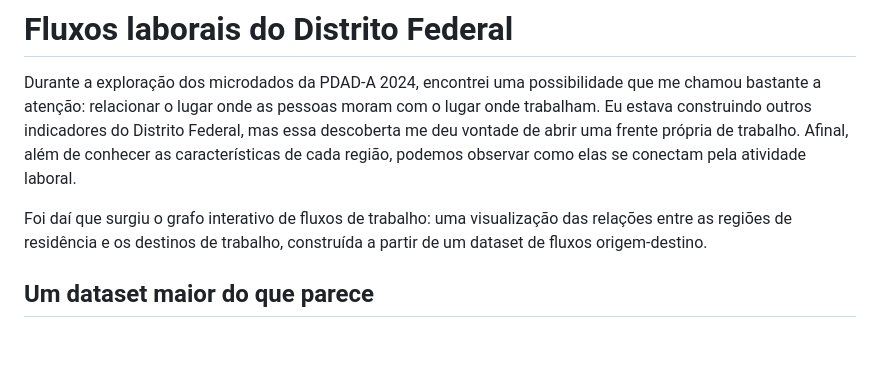
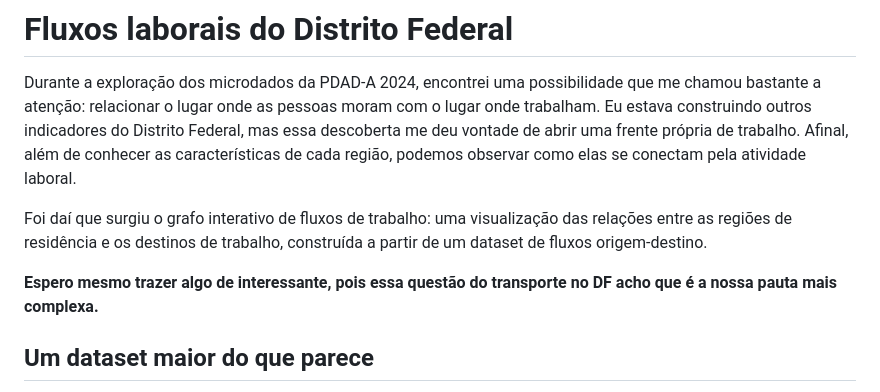
Before and after one commit to PedroHenrique31/PedroHenrique31.github.io, a Markdown page: AnaliseDF/fluxosLaboraisDF.md, the part around one of its changes. GitHub-like rendering; blank space fills up the shorter version.

```diff
--- a/AnaliseDF/fluxosLaboraisDF.md
+++ b/AnaliseDF/fluxosLaboraisDF.md
@@ -3,6 +3,8 @@
 Durante a exploração dos microdados da PDAD-A 2024, encontrei uma possibilidade que me chamou bastante a atenção: relacionar o lugar onde as pessoas moram com o lugar onde trabalham. Eu estava construindo outros indicadores do Distrito Federal, mas essa descoberta me deu vontade de abrir uma frente própria de trabalho. Afinal, além de conhecer as características de cada região, podemos observar como elas se conectam pela atividade laboral.
 
 Foi daí que surgiu o grafo interativo de fluxos de trabalho: uma visualização das relações entre as regiões de residência e os destinos de trabalho, construída a partir de um dataset de fluxos origem-destino.
+
+**Espero mesmo trazer algo de interessante, pois essa questão do transporte no DF acho que é a nossa pauta mais complexa.**
 
 ## Um dataset maior do que parece
 
```
Also changed, not shown: other parts of AnaliseDF/fluxosLaboraisDF.md (+8 -0 lines).
